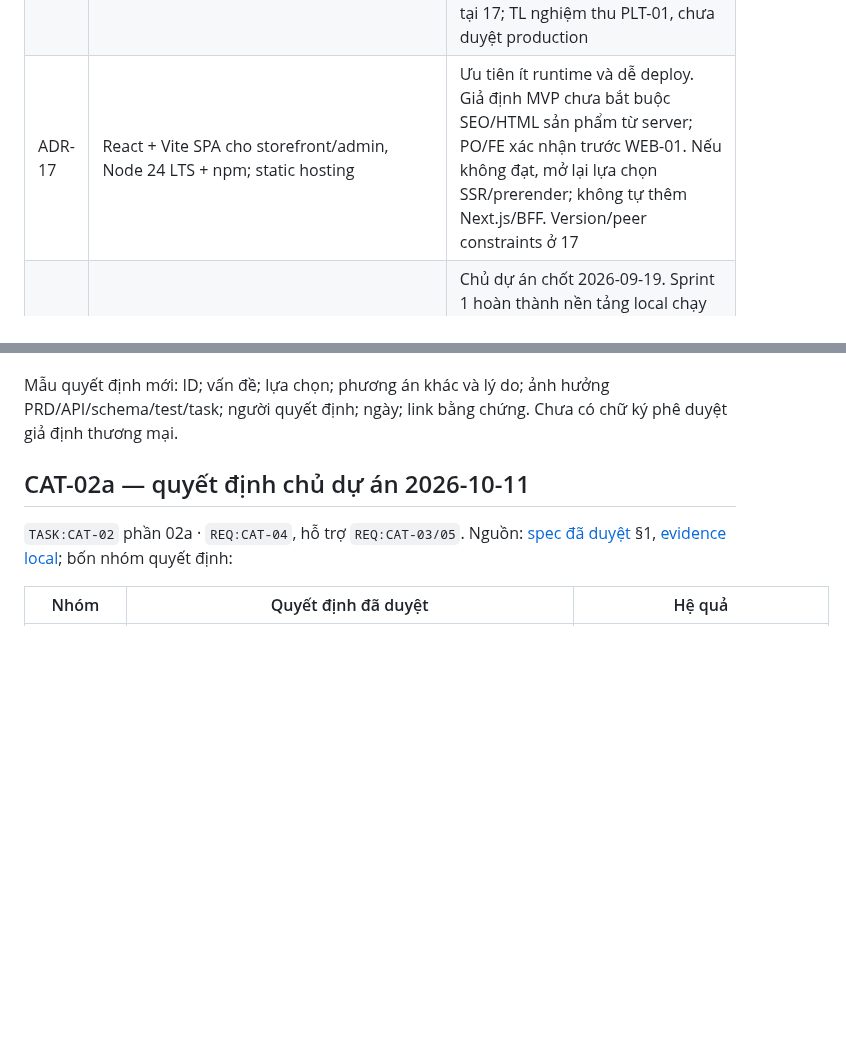
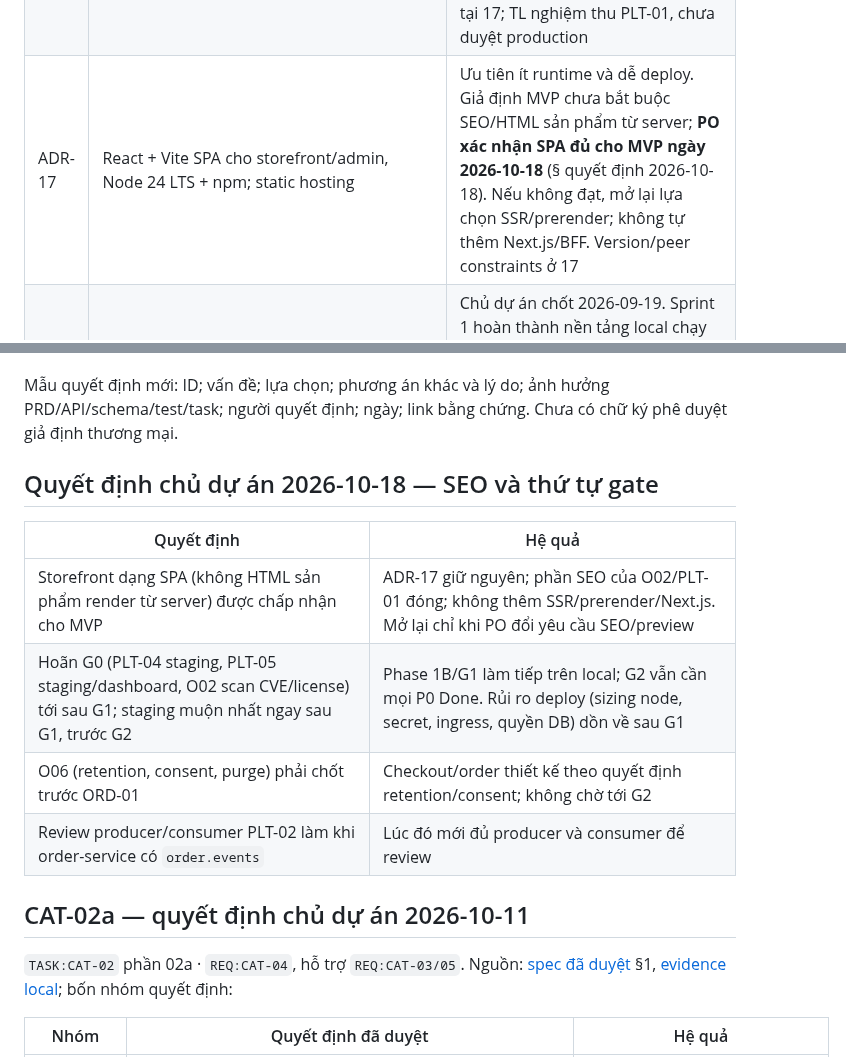
Before and after one commit to trunghieunef/fashion-ecommerce-platform, a Markdown page: docs/design/08_decisions.md, 2 parts joined by grey strips. Rendered like a GitHub page; blank space fills up the shorter version.

Commit message:
docs: record SPA SEO acceptance and deferred G0 gate order
Co-Authored-By: Claude Opus 5.5 <noreply@anthropic.com>

```diff
--- a/docs/design/08_decisions.md
+++ b/docs/design/08_decisions.md
@@ -45,7 +45,7 @@ Gate task là work package trong [backlog](../delivery/10_backlog.md). Mã task
 | ADR-14 | State machine ở 06, schema ở 05 | PRD/diagram tham chiếu để tránh nhiều bản lệch |
 | ADR-15 | AWS theo lựa chọn chủ dự án; credit $200 theo thông tin cung cấp | Đã chọn provider, chưa kiểm chứng Billing/duyệt chi phí; đề xuất EC2 + K3s staging ở 16, không phải quyết định production |
 | ADR-16 | R1 chọn Java 21 LTS + Boot 4.0.8 + Cloud 2025.1.3 + Alibaba 2025.1.0.0; Nacos server 3.2.4/client 3.1.1 | Research theo yêu cầu chủ dự án ngày 2026-09-19; thay phần Boot 3 của ADR-02 để tránh train Cloud hết hỗ trợ. Không chọn Boot 4.1 ngoài mapping Alibaba; exact patches chưa test. Nguồn và gate tại 17; TL nghiệm thu PLT-01, chưa duyệt production |
-| ADR-17 | React + Vite SPA cho storefront/admin, Node 24 LTS + npm; static hosting | Ưu tiên ít runtime và dễ deploy. Giả định MVP chưa bắt buộc SEO/HTML sản phẩm từ server; PO/FE xác nhận trước WEB-01. Nếu không đạt, mở lại lựa chọn SSR/prerender; không tự thêm Next.js/BFF. Version/peer constraints ở 17 |
+| ADR-17 | React + Vite SPA cho storefront/admin, Node 24 LTS + npm; static hosting | Ưu tiên ít runtime và dễ deploy. Giả định MVP chưa bắt buộc SEO/HTML sản phẩm từ server; **PO xác nhận SPA đủ cho MVP ngày 2026-10-18** (§ quyết định 2026-10-18). Nếu không đạt, mở lại lựa chọn SSR/prerender; không tự thêm Next.js/BFF. Version/peer constraints ở 17 |
 | ADR-18 | Sprint 1 chỉ triển khai local; AWS/cloud bắt đầu sau checkpoint S1-local | Chủ dự án chốt 2026-09-19. Sprint 1 hoàn thành nền tảng local chạy từ fresh clone, không đồng nghĩa toàn bộ G2 MVP; không provision AWS/K3s/ECR/ArgoCD hoặc gọi provider thật. Phạm vi và exit ở 09/10 |
 | ADR-19 | Service identity cho `/internal`: mỗi service tự ký JWT ES256 bằng khóa riêng (`iss = sub = kid =` tên service, `aud =` service đích, TTL 60s); service đích kiểm tra theo allowlist public key của từng caller, sau đó endpoint kiểm tra caller allowlist 03 §4 | Chủ dự án chọn 2026-10-04 (SEC-01). Chạy được cả Compose local và K3s, không cần CA hay service mesh. Phương án khác: K8s service-account token (local không có), mTLS (nặng vận hành). Private key qua Secret, public key là config. Hiện thực tại `services/platform-security`; chưa có service gọi internal thật |
 | ADR-20 | CSRF cho request ghi dùng cookie: kiểm `Origin` theo allowlist, nếu không có Origin thì chỉ nhận `Sec-Fetch-Site: same-origin`, không có cả hai thì từ chối; cookie `Secure`, `HttpOnly`, `SameSite`. Không dùng CSRF token | Chủ dự án chọn 2026-10-04 (SEC-01). Thực thi tại Gateway (`CsrfOriginFilter`, `GATEWAY_ALLOWED_ORIGINS`). FE không cần gửi token. Request chỉ dùng Bearer không bị kiểm. Nếu sau này cần double-submit token thì ghi ADR mới |
@@ -416,6 +416,15 @@ Không mở rộng DLT cho mọi loại event chưa được service sử dụng
 
 Mẫu quyết định mới: ID; vấn đề; lựa chọn; phương án khác và lý do; ảnh hưởng PRD/API/schema/test/task; người quyết định; ngày; link bằng chứng. Chưa có chữ ký phê duyệt giả định thương mại.
 
+## Quyết định chủ dự án 2026-10-18 — SEO và thứ tự gate
+
+| Quyết định | Hệ quả |
+|---|---|
+| Storefront dạng SPA (không HTML sản phẩm render từ server) được chấp nhận cho MVP | ADR-17 giữ nguyên; phần SEO của O02/PLT-01 đóng; không thêm SSR/prerender/Next.js. Mở lại chỉ khi PO đổi yêu cầu SEO/preview |
+| Hoãn G0 (PLT-04 staging, PLT-05 staging/dashboard, O02 scan CVE/license) tới sau G1; staging muộn nhất ngay sau G1, trước G2 | Phase 1B/G1 làm tiếp trên local; G2 vẫn cần mọi P0 Done. Rủi ro deploy (sizing node, secret, ingress, quyền DB) dồn về sau G1 |
+| O06 (retention, consent, purge) phải chốt trước ORD-01 | Checkout/order thiết kế theo quyết định retention/consent; không chờ tới G2 |
+| Review producer/consumer PLT-02 làm khi order-service có `order.events` | Lúc đó mới đủ producer và consumer để review |
+
 ## CAT-02a — quyết định chủ dự án 2026-10-11
 
 `TASK:CAT-02` phần 02a · `REQ:CAT-04`, hỗ trợ `REQ:CAT-03/05`.
```
Also changed, not shown: docs/delivery/10_backlog.md (+3 -2 lines), 1 other file.
